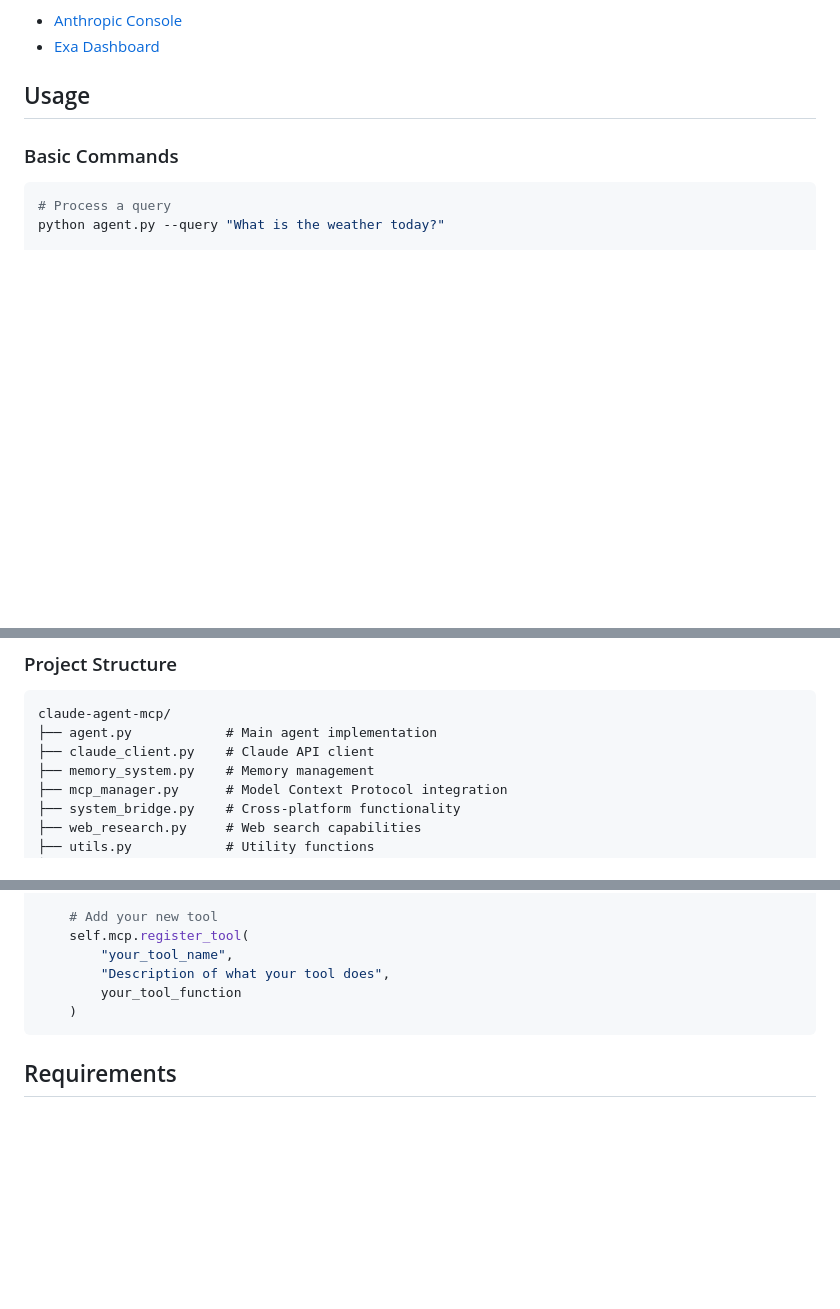
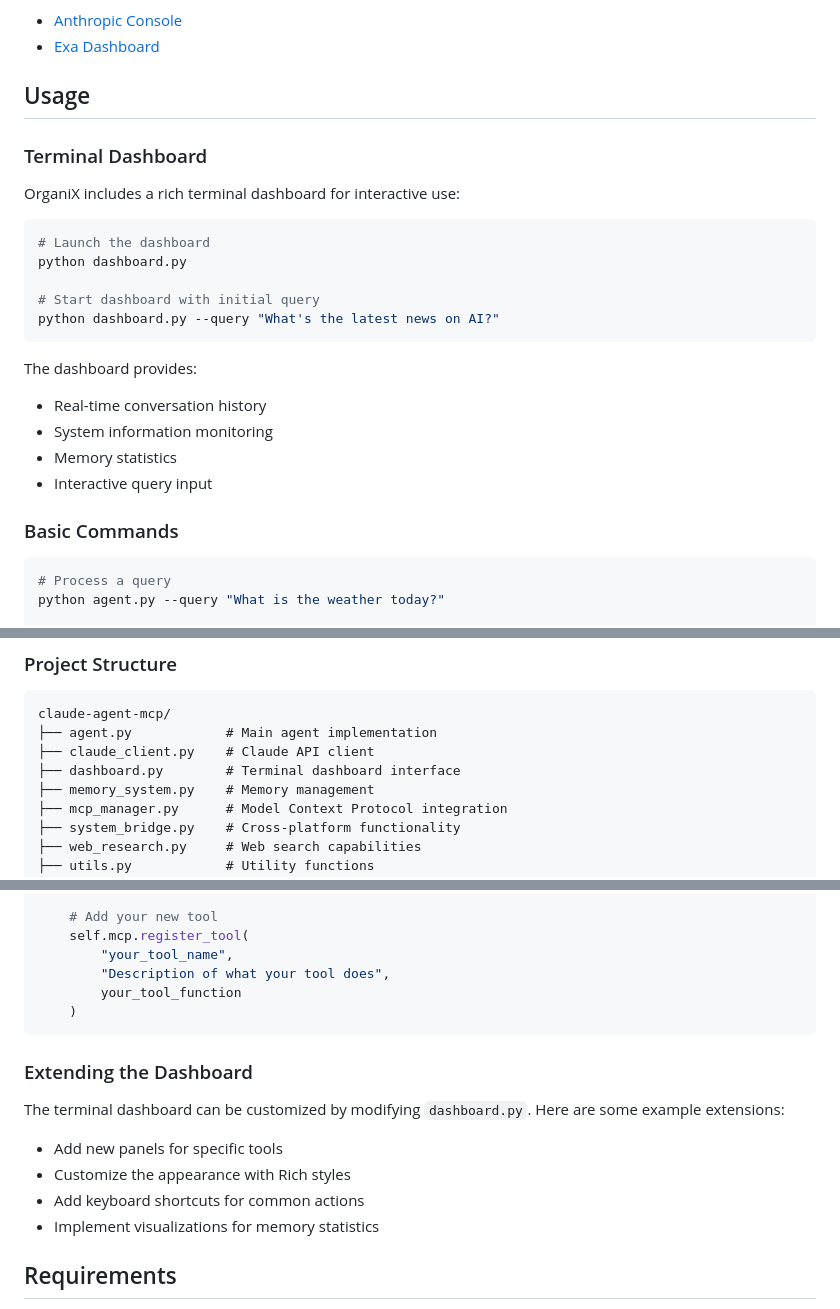
Before and after one commit to kabrony/claude-agent-mcp, a Markdown page: README.md, 3 parts joined by grey strips. Rendered like a GitHub page; blank space fills up the shorter version.

Commit message:
Update README with dashboard information and extended structure

````diff
--- a/README.md
+++ b/README.md
@@ -45,6 +45,24 @@ You can obtain these API keys from:
 - [Exa Dashboard](https://exa.ai/)
 
 ## Usage
+
+### Terminal Dashboard
+
+OrganiX includes a rich terminal dashboard for interactive use:
+
+```bash
+# Launch the dashboard
+python dashboard.py
+
+# Start dashboard with initial query
+python dashboard.py --query "What's the latest news on AI?"
+```
+
+The dashboard provides:
+- Real-time conversation history
+- System information monitoring
+- Memory statistics
+- Interactive query input
 
 ### Basic Commands
 
@@ -117,6 +135,7 @@ The agent comes with several built-in tools:
 claude-agent-mcp/
 ├── agent.py            # Main agent implementation
 ├── claude_client.py    # Claude API client
+├── dashboard.py        # Terminal dashboard interface
 ├── memory_system.py    # Memory management
 ├── mcp_manager.py      # Model Context Protocol integration
 ├── system_bridge.py    # Cross-platform functionality
@@ -143,6 +162,15 @@ def _register_tools(self):
     )
 ```
 
+### Extending the Dashboard
+
+The terminal dashboard can be customized by modifying `dashboard.py`. Here are some example extensions:
+
+- Add new panels for specific tools
+- Customize the appearance with Rich styles
+- Add keyboard shortcuts for common actions
+- Implement visualizations for memory statistics
+
 ## Requirements
 
 - Python 3.8 or higher
````
Also changed, not shown: other parts of README.md (+1 -0 lines).
